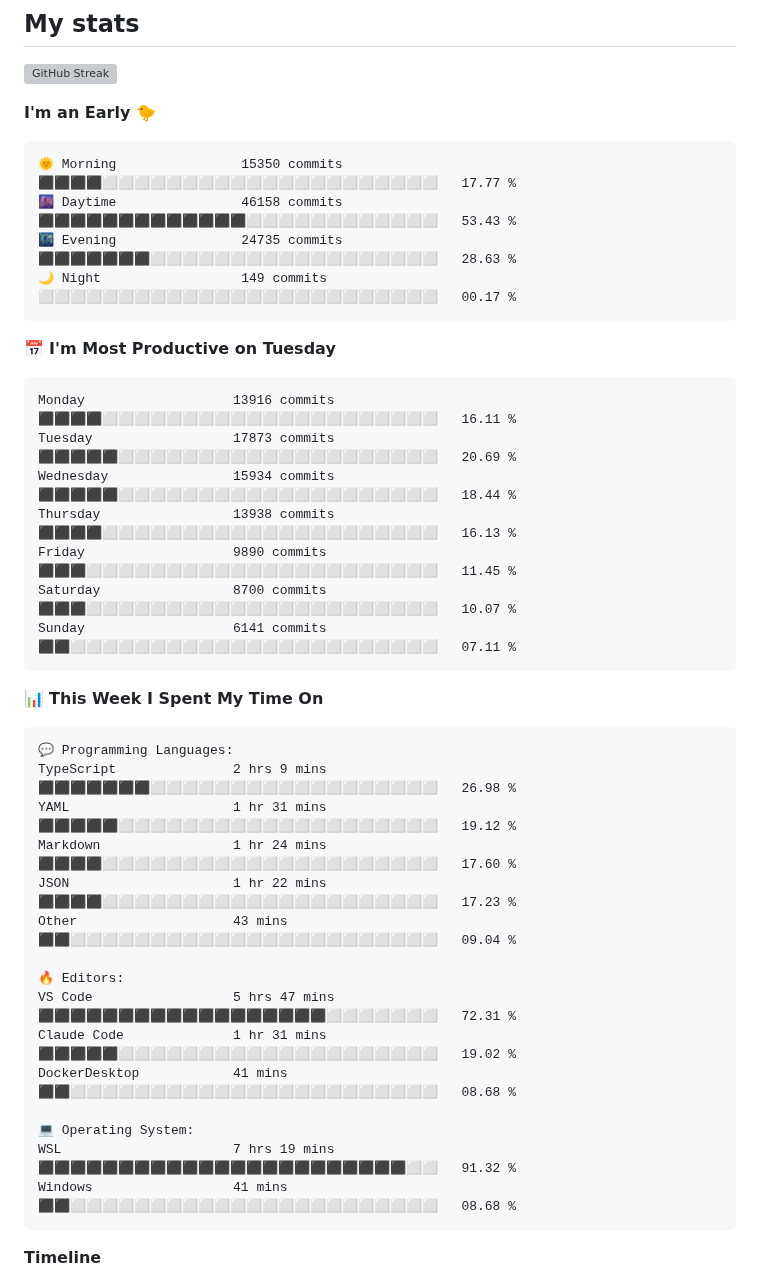
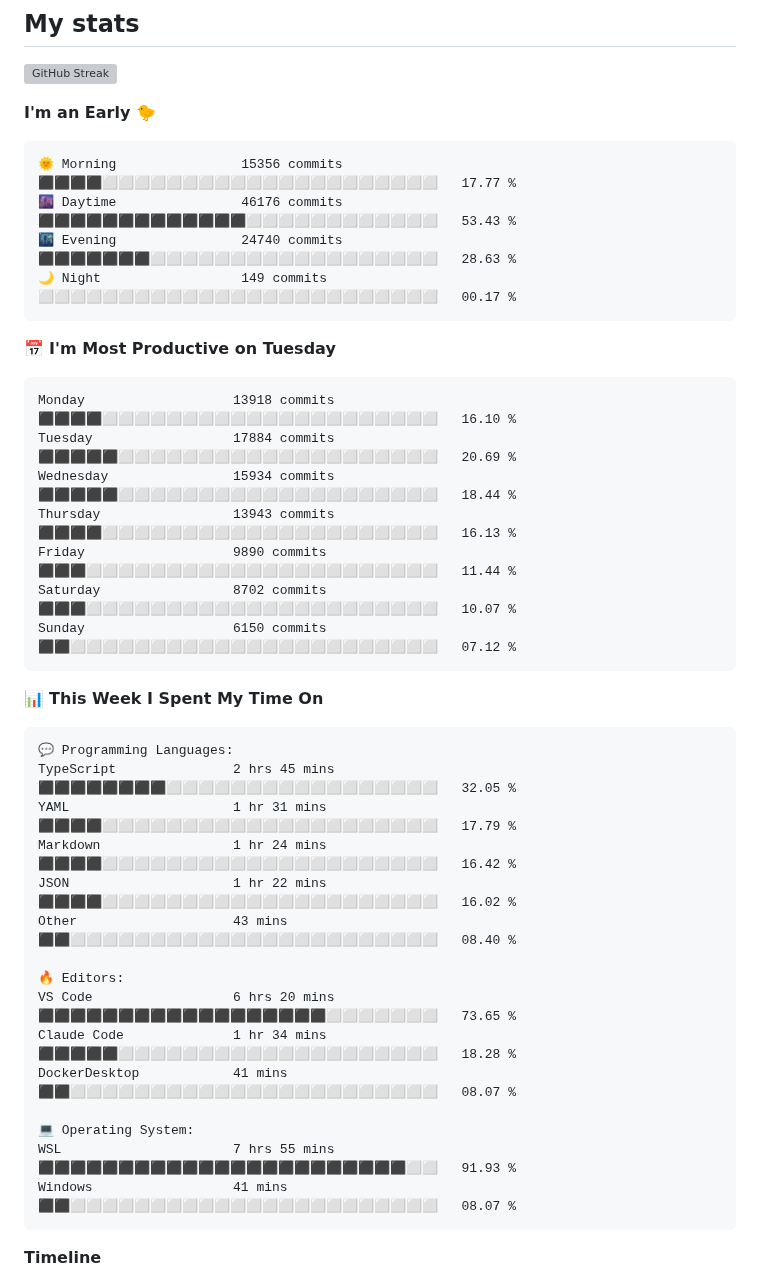
Before and after one commit to AbrhamSayd/AbrhamSayd, a Markdown page: README.md, the part around one of its changes. GitHub-like rendering; grey boxes are pictures that could not be loaded.

Commit message:
Updated with Dev Metrics

````diff
--- a/README.md
+++ b/README.md
@@ -40,21 +40,21 @@
 **I'm an Early 🐤**
 
 ```text
-🌞 Morning                15350 commits       ⬛⬛⬛⬛⬜⬜⬜⬜⬜⬜⬜⬜⬜⬜⬜⬜⬜⬜⬜⬜⬜⬜⬜⬜⬜   17.77 %
-🌆 Daytime                46158 commits       ⬛⬛⬛⬛⬛⬛⬛⬛⬛⬛⬛⬛⬛⬜⬜⬜⬜⬜⬜⬜⬜⬜⬜⬜⬜   53.43 %
-🌃 Evening                24735 commits       ⬛⬛⬛⬛⬛⬛⬛⬜⬜⬜⬜⬜⬜⬜⬜⬜⬜⬜⬜⬜⬜⬜⬜⬜⬜   28.63 %
+🌞 Morning                15356 commits       ⬛⬛⬛⬛⬜⬜⬜⬜⬜⬜⬜⬜⬜⬜⬜⬜⬜⬜⬜⬜⬜⬜⬜⬜⬜   17.77 %
+🌆 Daytime                46176 commits       ⬛⬛⬛⬛⬛⬛⬛⬛⬛⬛⬛⬛⬛⬜⬜⬜⬜⬜⬜⬜⬜⬜⬜⬜⬜   53.43 %
+🌃 Evening                24740 commits       ⬛⬛⬛⬛⬛⬛⬛⬜⬜⬜⬜⬜⬜⬜⬜⬜⬜⬜⬜⬜⬜⬜⬜⬜⬜   28.63 %
 🌙 Night                  149 commits         ⬜⬜⬜⬜⬜⬜⬜⬜⬜⬜⬜⬜⬜⬜⬜⬜⬜⬜⬜⬜⬜⬜⬜⬜⬜   00.17 %
 ```
 📅 **I'm Most Productive on Tuesday**
 
 ```text
-Monday                   13916 commits       ⬛⬛⬛⬛⬜⬜⬜⬜⬜⬜⬜⬜⬜⬜⬜⬜⬜⬜⬜⬜⬜⬜⬜⬜⬜   16.11 %
-Tuesday                  17873 commits       ⬛⬛⬛⬛⬛⬜⬜⬜⬜⬜⬜⬜⬜⬜⬜⬜⬜⬜⬜⬜⬜⬜⬜⬜⬜   20.69 %
+Monday                   13918 commits       ⬛⬛⬛⬛⬜⬜⬜⬜⬜⬜⬜⬜⬜⬜⬜⬜⬜⬜⬜⬜⬜⬜⬜⬜⬜   16.10 %
+Tuesday                  17884 commits       ⬛⬛⬛⬛⬛⬜⬜⬜⬜⬜⬜⬜⬜⬜⬜⬜⬜⬜⬜⬜⬜⬜⬜⬜⬜   20.69 %
 Wednesday                15934 commits       ⬛⬛⬛⬛⬛⬜⬜⬜⬜⬜⬜⬜⬜⬜⬜⬜⬜⬜⬜⬜⬜⬜⬜⬜⬜   18.44 %
-Thursday                 13938 commits       ⬛⬛⬛⬛⬜⬜⬜⬜⬜⬜⬜⬜⬜⬜⬜⬜⬜⬜⬜⬜⬜⬜⬜⬜⬜   16.13 %
-Friday                   9890 commits        ⬛⬛⬛⬜⬜⬜⬜⬜⬜⬜⬜⬜⬜⬜⬜⬜⬜⬜⬜⬜⬜⬜⬜⬜⬜   11.45 %
-Saturday                 8700 commits        ⬛⬛⬛⬜⬜⬜⬜⬜⬜⬜⬜⬜⬜⬜⬜⬜⬜⬜⬜⬜⬜⬜⬜⬜⬜   10.07 %
-Sunday                   6141 commits        ⬛⬛⬜⬜⬜⬜⬜⬜⬜⬜⬜⬜⬜⬜⬜⬜⬜⬜⬜⬜⬜⬜⬜⬜⬜   07.11 %
+Thursday                 13943 commits       ⬛⬛⬛⬛⬜⬜⬜⬜⬜⬜⬜⬜⬜⬜⬜⬜⬜⬜⬜⬜⬜⬜⬜⬜⬜   16.13 %
+Friday                   9890 commits        ⬛⬛⬛⬜⬜⬜⬜⬜⬜⬜⬜⬜⬜⬜⬜⬜⬜⬜⬜⬜⬜⬜⬜⬜⬜   11.44 %
+Saturday                 8702 commits        ⬛⬛⬛⬜⬜⬜⬜⬜⬜⬜⬜⬜⬜⬜⬜⬜⬜⬜⬜⬜⬜⬜⬜⬜⬜   10.07 %
+Sunday                   6150 commits        ⬛⬛⬜⬜⬜⬜⬜⬜⬜⬜⬜⬜⬜⬜⬜⬜⬜⬜⬜⬜⬜⬜⬜⬜⬜   07.12 %
 ```
 
 
@@ -62,20 +62,20 @@ Sunday                   6141 commits        ⬛⬛⬜⬜⬜⬜⬜⬜⬜⬜⬜
 
 ```text
 💬 Programming Languages:
-TypeScript               2 hrs 9 mins        ⬛⬛⬛⬛⬛⬛⬛⬜⬜⬜⬜⬜⬜⬜⬜⬜⬜⬜⬜⬜⬜⬜⬜⬜⬜   26.98 %
-YAML                     1 hr 31 mins        ⬛⬛⬛⬛⬛⬜⬜⬜⬜⬜⬜⬜⬜⬜⬜⬜⬜⬜⬜⬜⬜⬜⬜⬜⬜   19.12 %
-Markdown                 1 hr 24 mins        ⬛⬛⬛⬛⬜⬜⬜⬜⬜⬜⬜⬜⬜⬜⬜⬜⬜⬜⬜⬜⬜⬜⬜⬜⬜   17.60 %
-JSON                     1 hr 22 mins        ⬛⬛⬛⬛⬜⬜⬜⬜⬜⬜⬜⬜⬜⬜⬜⬜⬜⬜⬜⬜⬜⬜⬜⬜⬜   17.23 %
-Other                    43 mins             ⬛⬛⬜⬜⬜⬜⬜⬜⬜⬜⬜⬜⬜⬜⬜⬜⬜⬜⬜⬜⬜⬜⬜⬜⬜   09.04 %
+TypeScript               2 hrs 45 mins       ⬛⬛⬛⬛⬛⬛⬛⬛⬜⬜⬜⬜⬜⬜⬜⬜⬜⬜⬜⬜⬜⬜⬜⬜⬜   32.05 %
+YAML                     1 hr 31 mins        ⬛⬛⬛⬛⬜⬜⬜⬜⬜⬜⬜⬜⬜⬜⬜⬜⬜⬜⬜⬜⬜⬜⬜⬜⬜   17.79 %
+Markdown                 1 hr 24 mins        ⬛⬛⬛⬛⬜⬜⬜⬜⬜⬜⬜⬜⬜⬜⬜⬜⬜⬜⬜⬜⬜⬜⬜⬜⬜   16.42 %
+JSON                     1 hr 22 mins        ⬛⬛⬛⬛⬜⬜⬜⬜⬜⬜⬜⬜⬜⬜⬜⬜⬜⬜⬜⬜⬜⬜⬜⬜⬜   16.02 %
+Other                    43 mins             ⬛⬛⬜⬜⬜⬜⬜⬜⬜⬜⬜⬜⬜⬜⬜⬜⬜⬜⬜⬜⬜⬜⬜⬜⬜   08.40 %
 
 🔥 Editors:
-VS Code                  5 hrs 47 mins       ⬛⬛⬛⬛⬛⬛⬛⬛⬛⬛⬛⬛⬛⬛⬛⬛⬛⬛⬜⬜⬜⬜⬜⬜⬜   72.31 %
-Claude Code              1 hr 31 mins        ⬛⬛⬛⬛⬛⬜⬜⬜⬜⬜⬜⬜⬜⬜⬜⬜⬜⬜⬜⬜⬜⬜⬜⬜⬜   19.02 %
-DockerDesktop            41 mins             ⬛⬛⬜⬜⬜⬜⬜⬜⬜⬜⬜⬜⬜⬜⬜⬜⬜⬜⬜⬜⬜⬜⬜⬜⬜   08.68 %
+VS Code                  6 hrs 20 mins       ⬛⬛⬛⬛⬛⬛⬛⬛⬛⬛⬛⬛⬛⬛⬛⬛⬛⬛⬜⬜⬜⬜⬜⬜⬜   73.65 %
+Claude Code              1 hr 34 mins        ⬛⬛⬛⬛⬛⬜⬜⬜⬜⬜⬜⬜⬜⬜⬜⬜⬜⬜⬜⬜⬜⬜⬜⬜⬜   18.28 %
+DockerDesktop            41 mins             ⬛⬛⬜⬜⬜⬜⬜⬜⬜⬜⬜⬜⬜⬜⬜⬜⬜⬜⬜⬜⬜⬜⬜⬜⬜   08.07 %
 
 💻 Operating System:
-WSL                      7 hrs 19 mins       ⬛⬛⬛⬛⬛⬛⬛⬛⬛⬛⬛⬛⬛⬛⬛⬛⬛⬛⬛⬛⬛⬛⬛⬜⬜   91.32 %
-Windows                  41 mins             ⬛⬛⬜⬜⬜⬜⬜⬜⬜⬜⬜⬜⬜⬜⬜⬜⬜⬜⬜⬜⬜⬜⬜⬜⬜   08.68 %
+WSL                      7 hrs 55 mins       ⬛⬛⬛⬛⬛⬛⬛⬛⬛⬛⬛⬛⬛⬛⬛⬛⬛⬛⬛⬛⬛⬛⬛⬜⬜   91.93 %
+Windows                  41 mins             ⬛⬛⬜⬜⬜⬜⬜⬜⬜⬜⬜⬜⬜⬜⬜⬜⬜⬜⬜⬜⬜⬜⬜⬜⬜   08.07 %
 ```
 
 **Timeline**
````
Also changed, not shown: other parts of README.md (+1 -1 lines), assets/bar_graph.png.
